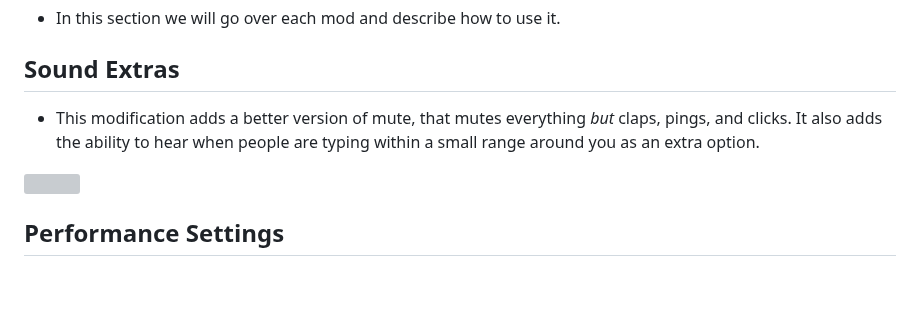
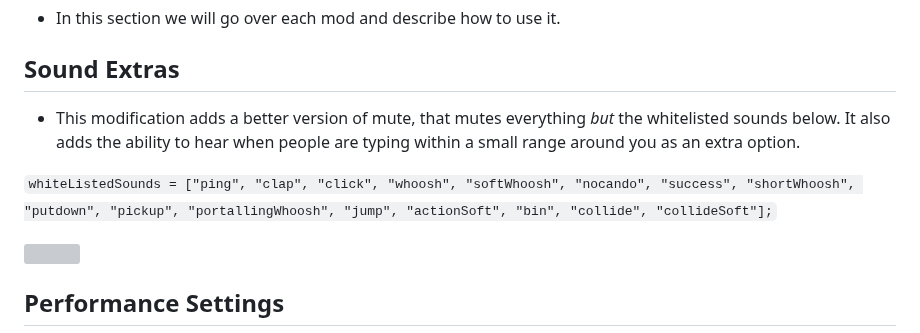
Before and after one commit to ZoltarML/BetterML, a Markdown page: README.md, the part around the change. Rendered like a GitHub page; blank space fills up the shorter version; grey boxes are pictures that could not be loaded.

```diff
--- a/README.md
+++ b/README.md
@@ -19,7 +19,9 @@
 * In this section we will go over each mod and describe how to use it.
 
 ## Sound Extras
- * This modification adds a better version of mute, that mutes everything *but* claps, pings, and clicks. It also adds the ability to hear when people are typing within a small range around you as an extra option.
+ * This modification adds a better version of mute, that mutes everything *but* the whitelisted sounds below. It also adds the ability to hear when people are typing within a small range around you as an extra option.
+
+`whiteListedSounds = ["ping", "clap", "click", "whoosh", "softWhoosh", "nocando", "success", "shortWhoosh", "putdown", "pickup", "portallingWhoosh", "jump", "actionSoft", "bin", "collide", "collideSoft"];`
 
  ![](https://media.discordapp.net/attachments/856045199981281300/858919590456197130/unknown.png)
 
```
